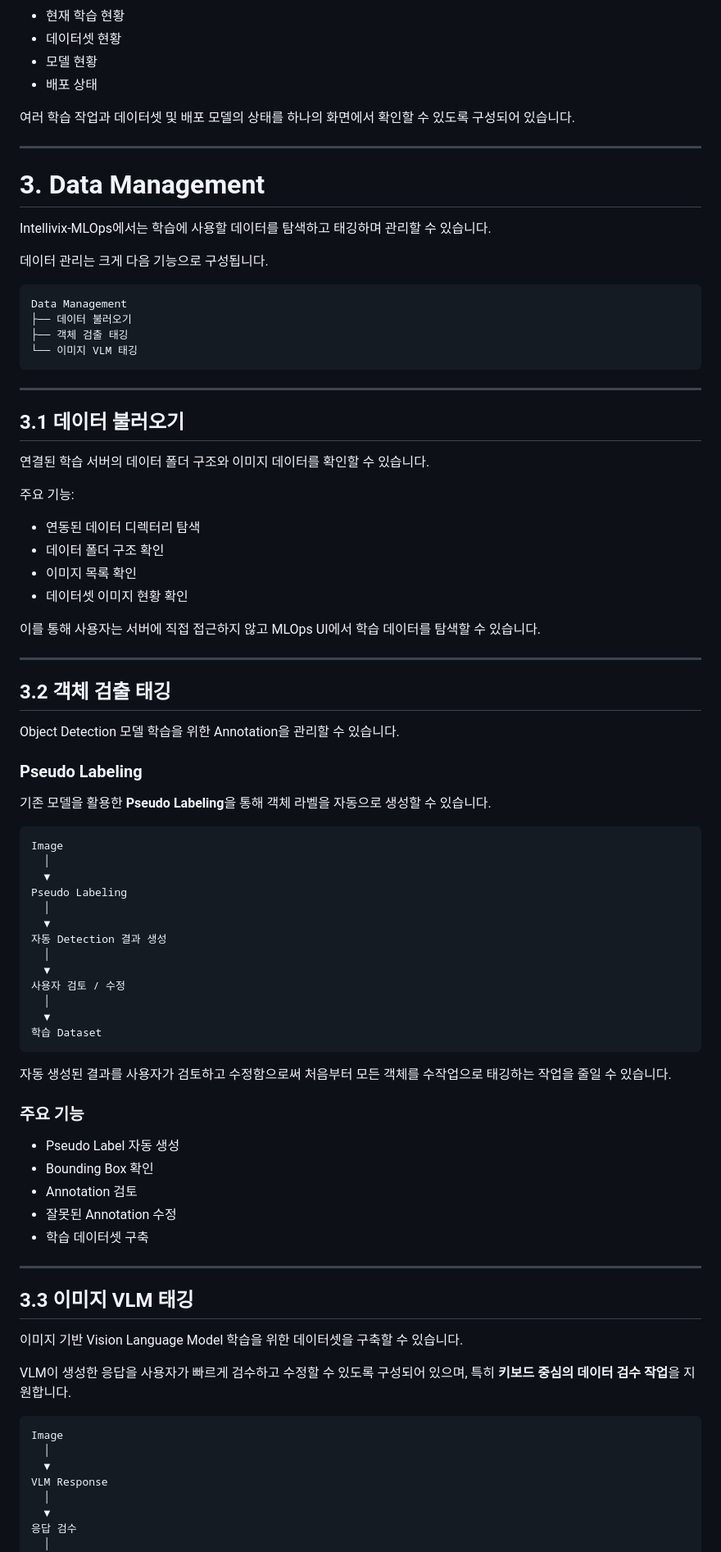
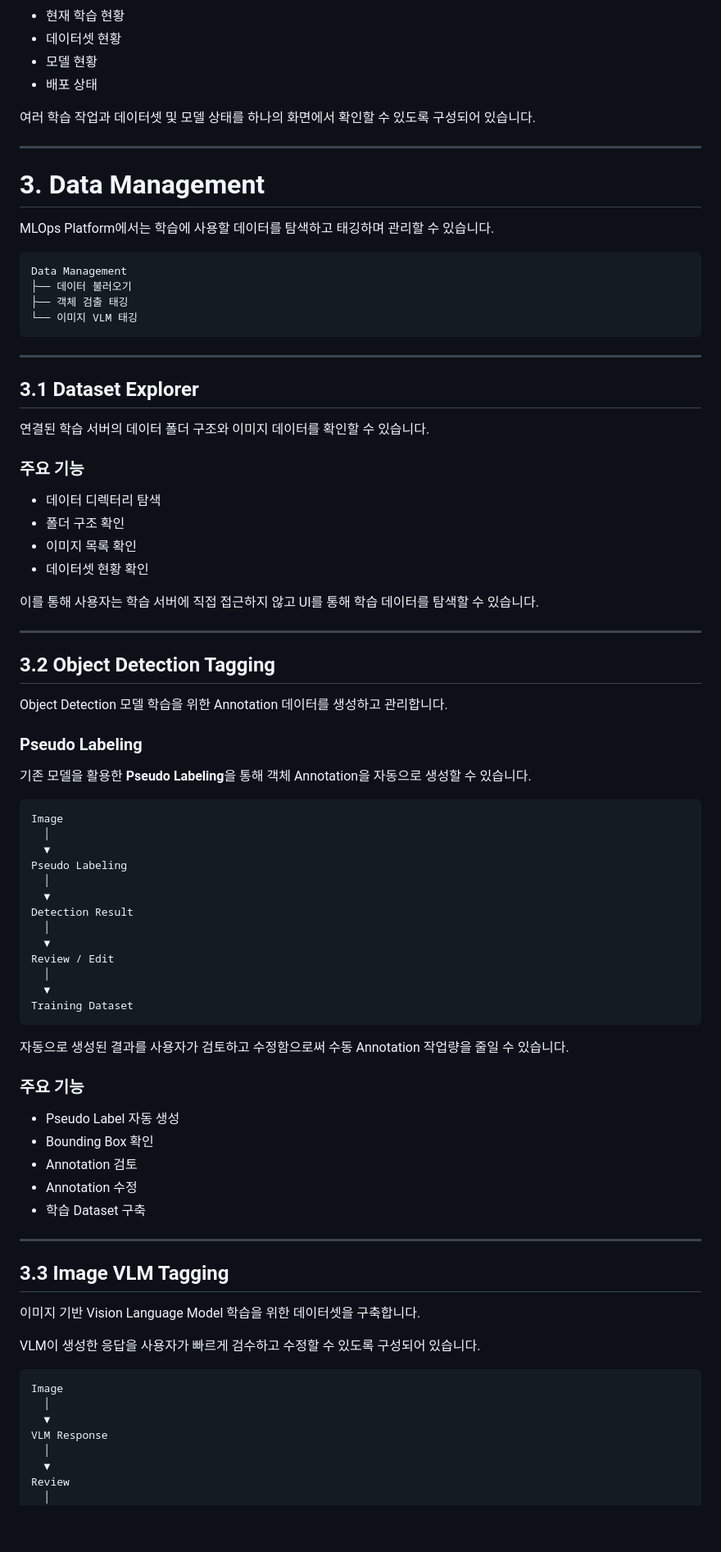
Before and after one commit to jaemin1626/MLOps, a Markdown page: README.md, the part around one of its changes. Shown at 82% size. Drawn GitHub-style; blank space fills up the shorter version.

````diff
--- a/README.md
+++ b/README.md
@@ -71,15 +73,13 @@ Dashboard는 Intellivix-MLOps의 주요 운영 상태를 한 화면에서 확인
 - 모델 현황
 - 배포 상태
 
-여러 학습 작업과 데이터셋 및 배포 모델의 상태를 하나의 화면에서 확인할 수 있도록 구성되어 있습니다.
+여러 학습 작업과 데이터셋 및 모델 상태를 하나의 화면에서 확인할 수 있도록 구성되어 있습니다.
 
 ---
 
 # 3. Data Management
 
-Intellivix-MLOps에서는 학습에 사용할 데이터를 탐색하고 태깅하며 관리할 수 있습니다.
-
-데이터 관리는 크게 다음 기능으로 구성됩니다.
+MLOps Platform에서는 학습에 사용할 데이터를 탐색하고 태깅하며 관리할 수 있습니다.
 
 ```text
 Data Management
@@ -90,28 +90,28 @@ Data Management
 
 ---
 
-## 3.1 데이터 불러오기
+## 3.1 Dataset Explorer
 
 연결된 학습 서버의 데이터 폴더 구조와 이미지 데이터를 확인할 수 있습니다.
 
-주요 기능:
+### 주요 기능
 
-- 연동된 데이터 디렉터리 탐색
-- 데이터 폴더 구조 확인
+- 데이터 디렉터리 탐색
+- 폴더 구조 확인
 - 이미지 목록 확인
-- 데이터셋 이미지 현황 확인
+- 데이터셋 현황 확인
 
-이를 통해 사용자는 서버에 직접 접근하지 않고 MLOps UI에서 학습 데이터를 탐색할 수 있습니다.
+이를 통해 사용자는 학습 서버에 직접 접근하지 않고 UI를 통해 학습 데이터를 탐색할 수 있습니다.
 
 ---
 
-## 3.2 객체 검출 태깅
+## 3.2 Object Detection Tagging
 
-Object Detection 모델 학습을 위한 Annotation을 관리할 수 있습니다.
+Object Detection 모델 학습을 위한 Annotation 데이터를 생성하고 관리합니다.
 
 ### Pseudo Labeling
 
-기존 모델을 활용한 **Pseudo Labeling**을 통해 객체 라벨을 자동으로 생성할 수 있습니다.
+기존 모델을 활용한 **Pseudo Labeling**을 통해 객체 Annotation을 자동으로 생성할 수 있습니다.
 
 ```text
 Image
@@ -120,32 +120,32 @@ Image
 Pseudo Labeling
   │
   ▼
-자동 Detection 결과 생성
+Detection Result
   │
   ▼
-사용자 검토 / 수정
+Review / Edit
   │
   ▼
-학습 Dataset
+Training Dataset
 ```
 
-자동 생성된 결과를 사용자가 검토하고 수정함으로써 처음부터 모든 객체를 수작업으로 태깅하는 작업을 줄일 수 있습니다.
+자동으로 생성된 결과를 사용자가 검토하고 수정함으로써 수동 Annotation 작업량을 줄일 수 있습니다.
 
 ### 주요 기능
 
 - Pseudo Label 자동 생성
 - Bounding Box 확인
 - Annotation 검토
-- 잘못된 Annotation 수정
-- 학습 데이터셋 구축
+- Annotation 수정
+- 학습 Dataset 구축
 
 ---
 
-## 3.3 이미지 VLM 태깅
+## 3.3 Image VLM Tagging
 
-이미지 기반 Vision Language Model 학습을 위한 데이터셋을 구축할 수 있습니다.
+이미지 기반 Vision Language Model 학습을 위한 데이터셋을 구축합니다.
 
-VLM이 생성한 응답을 사용자가 빠르게 검수하고 수정할 수 있도록 구성되어 있으며, 특히 **키보드 중심의 데이터 검수 작업**을 지원합니다.
+VLM이 생성한 응답을 사용자가 빠르게 검수하고 수정할 수 있도록 구성되어 있습니다.
 
 ```text
 Image
@@ -154,6 +154,6 @@ Image
 VLM Response
   │
   ▼
-응답 검수
+Review
   │
   ▼
````
Also changed, not shown: other parts of README.md (+149 -221 lines).
